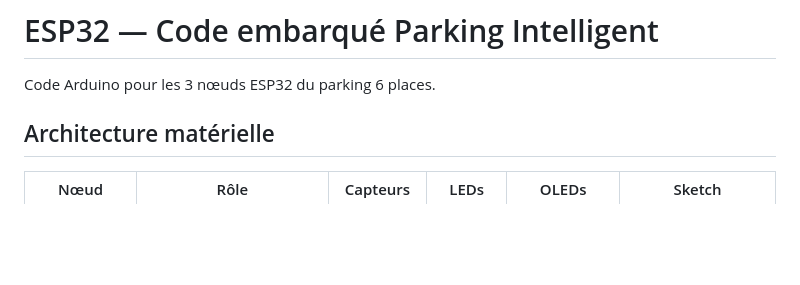
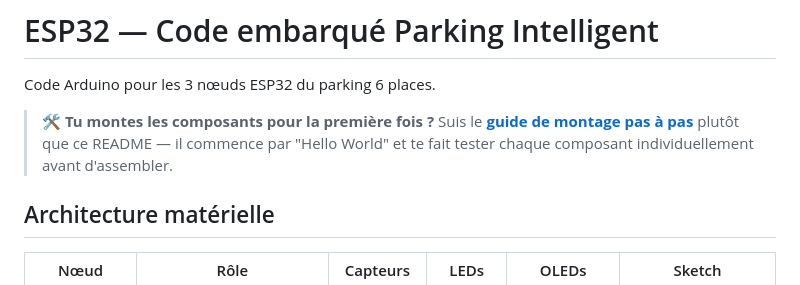
Before and after one commit to 8yanks/smartParking, a Markdown page: esp32/README.md, the part around the change. Drawn GitHub-style; blank space fills up the shorter version.

```diff
--- a/esp32/README.md
+++ b/esp32/README.md
@@ -1,6 +1,8 @@
 # ESP32 — Code embarqué Parking Intelligent
 
 Code Arduino pour les 3 nœuds ESP32 du parking 6 places.
+
+> 🛠️ **Tu montes les composants pour la première fois ?** Suis le [**guide de montage pas à pas**](WIRING.md) plutôt que ce README — il commence par "Hello World" et te fait tester chaque composant individuellement avant d'assembler.
 
 ## Architecture matérielle
 
```
Also changed, not shown: esp32/WIRING.md (added, +342 -0 lines).
